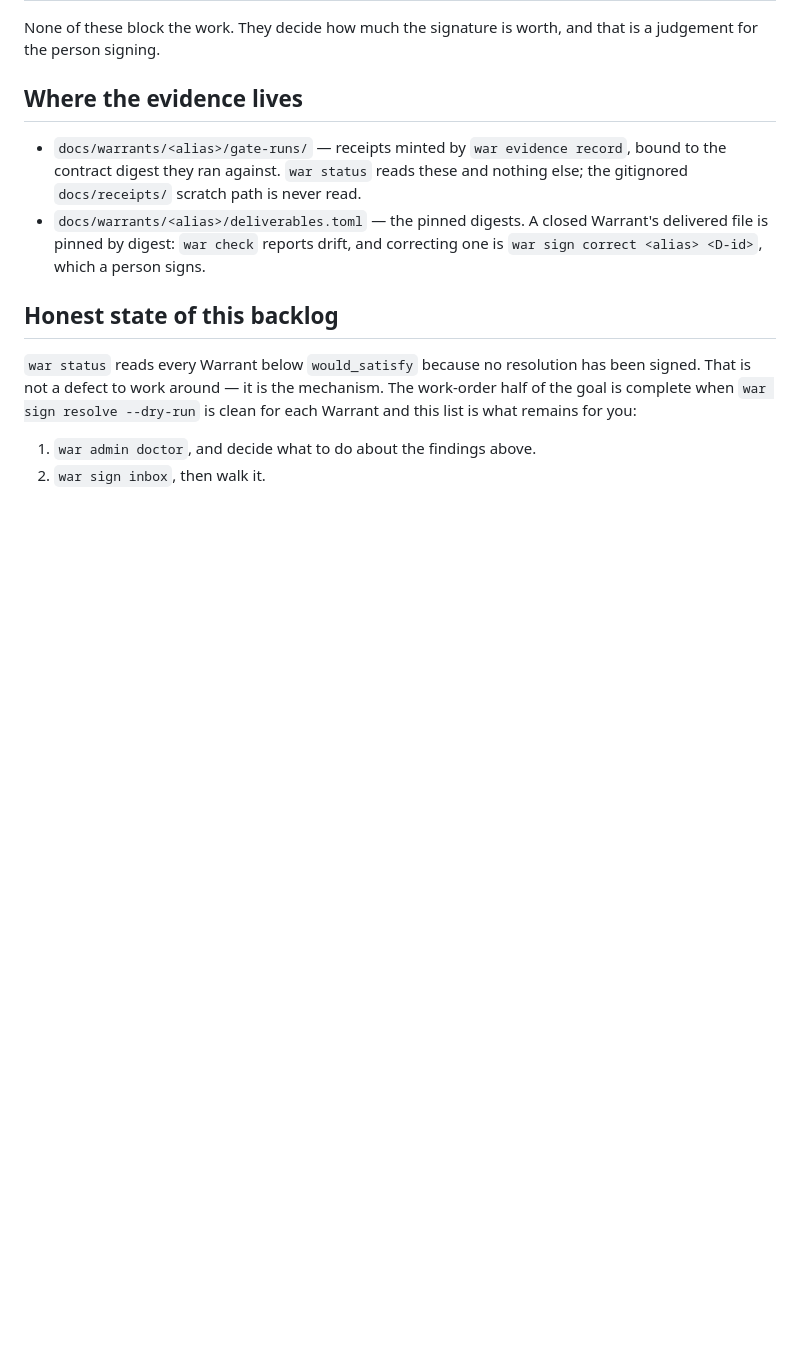
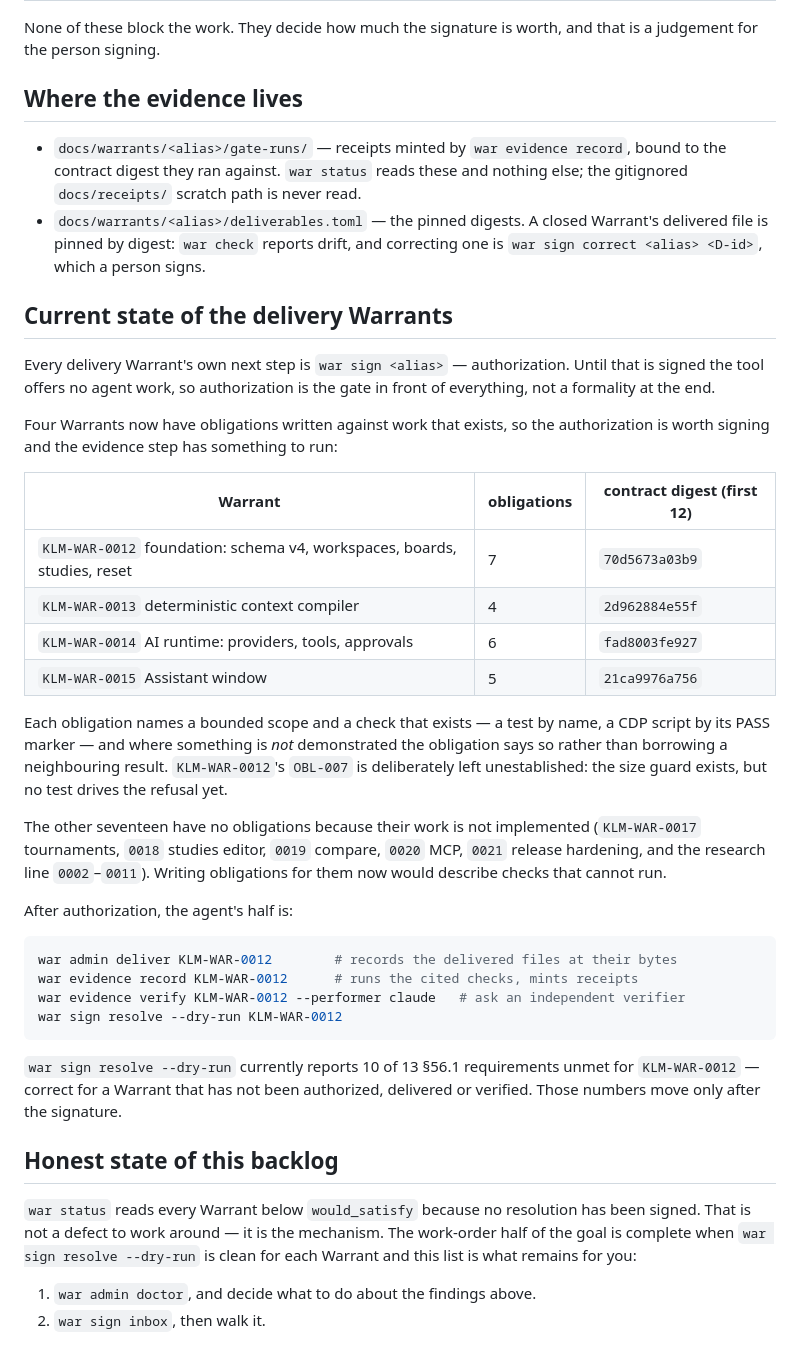
Before and after one commit to Quitetall/KnightLM, a Markdown page: docs/signing.md, the part around the change. Rendered like a GitHub page; blank space fills up the shorter version.

Commit message:
Record the delivery Warrants' state: four prepared, seventeen unbuilt
Twelve of the twenty-one Warrants had no machine-readable obligations, so
obligations.valid passed vacuously. KLM-WAR-0012/0013/0014/0015 now carry 22
obligations naming a bounded scope and a check that exists (tests by name, CDP
scripts by their PASS marker); OBL-007 is deliberately left unestablished
because the size guard has no test driving the refusal. war admin compile is
clean and war check --generated reports no drift.

Every Warrant's own next step is war sign <alias> - authorization - before any
agent work, so docs/signing.md now records that gate and the contract digest
for each prepared Warrant.

````diff
--- a/docs/signing.md
+++ b/docs/signing.md
@@ -70,6 +70,47 @@ that is a judgement for the person signing.
   Warrant's delivered file is pinned by digest: `war check` reports drift, and
   correcting one is `war sign correct <alias> <D-id>`, which a person signs.
 
+
+## Current state of the delivery Warrants
+
+Every delivery Warrant's own next step is `war sign <alias>` — authorization.
+Until that is signed the tool offers no agent work, so authorization is the gate
+in front of everything, not a formality at the end.
+
+Four Warrants now have obligations written against work that exists, so the
+authorization is worth signing and the evidence step has something to run:
+
+| Warrant | obligations | contract digest (first 12) |
+|---|---|---|
+| `KLM-WAR-0012` foundation: schema v4, workspaces, boards, studies, reset | 7 | `70d5673a03b9` |
+| `KLM-WAR-0013` deterministic context compiler | 4 | `2d962884e55f` |
+| `KLM-WAR-0014` AI runtime: providers, tools, approvals | 6 | `fad8003fe927` |
+| `KLM-WAR-0015` Assistant window | 5 | `21ca9976a756` |
+
+Each obligation names a bounded scope and a check that exists — a test by name,
+a CDP script by its PASS marker — and where something is *not* demonstrated the
+obligation says so rather than borrowing a neighbouring result. `KLM-WAR-0012`'s
+`OBL-007` is deliberately left unestablished: the size guard exists, but no test
+drives the refusal yet.
+
+The other seventeen have no obligations because their work is not implemented
+(`KLM-WAR-0017` tournaments, `0018` studies editor, `0019` compare, `0020` MCP,
+`0021` release hardening, and the research line `0002`–`0011`). Writing
+obligations for them now would describe checks that cannot run.
+
+After authorization, the agent's half is:
+
+```bash
+war admin deliver KLM-WAR-0012        # records the delivered files at their bytes
+war evidence record KLM-WAR-0012      # runs the cited checks, mints receipts
+war evidence verify KLM-WAR-0012 --performer claude   # ask an independent verifier
+war sign resolve --dry-run KLM-WAR-0012
+```
+
+`war sign resolve --dry-run` currently reports 10 of 13 §56.1 requirements unmet
+for `KLM-WAR-0012` — correct for a Warrant that has not been authorized,
+delivered or verified. Those numbers move only after the signature.
+
 ## Honest state of this backlog
 
 `war status` reads every Warrant below `would_satisfy` because no resolution has
````
